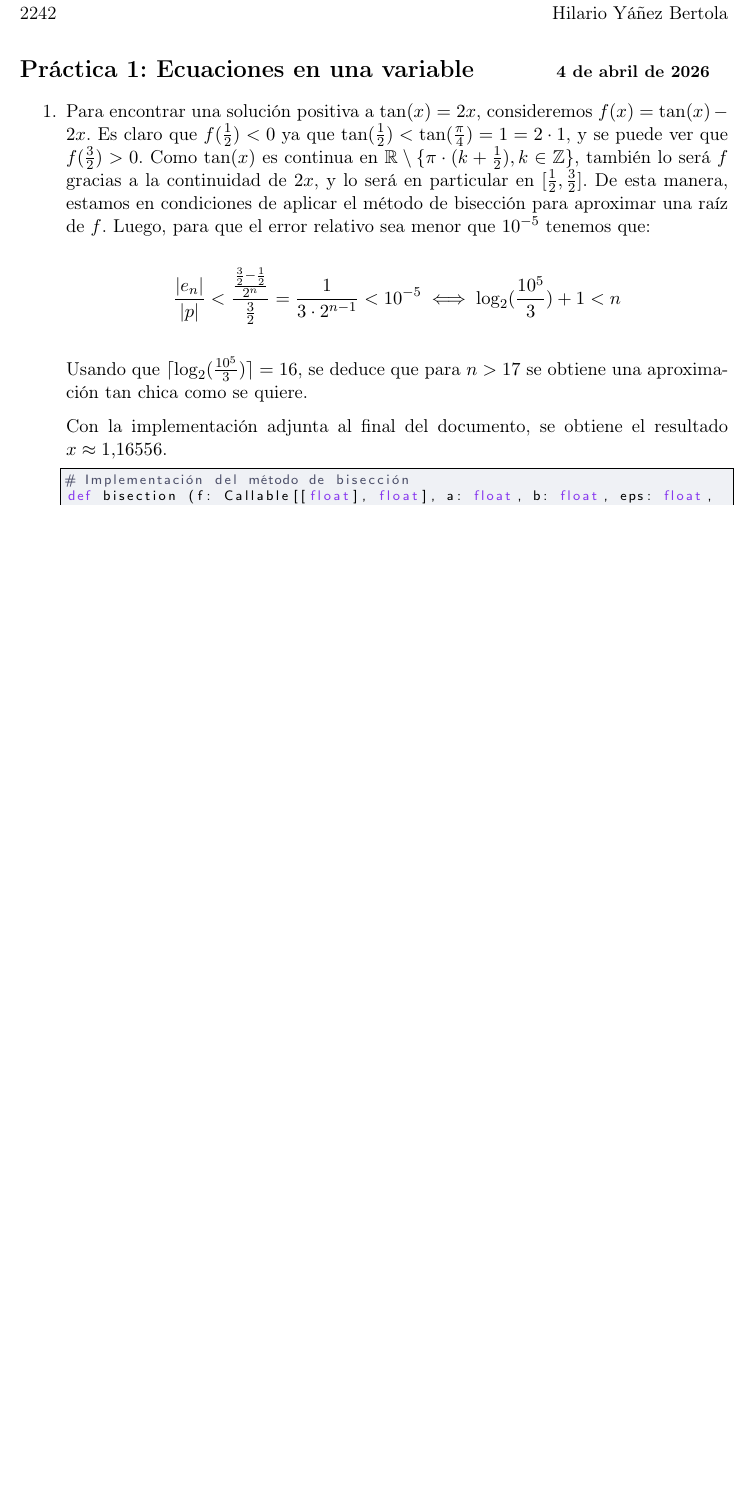
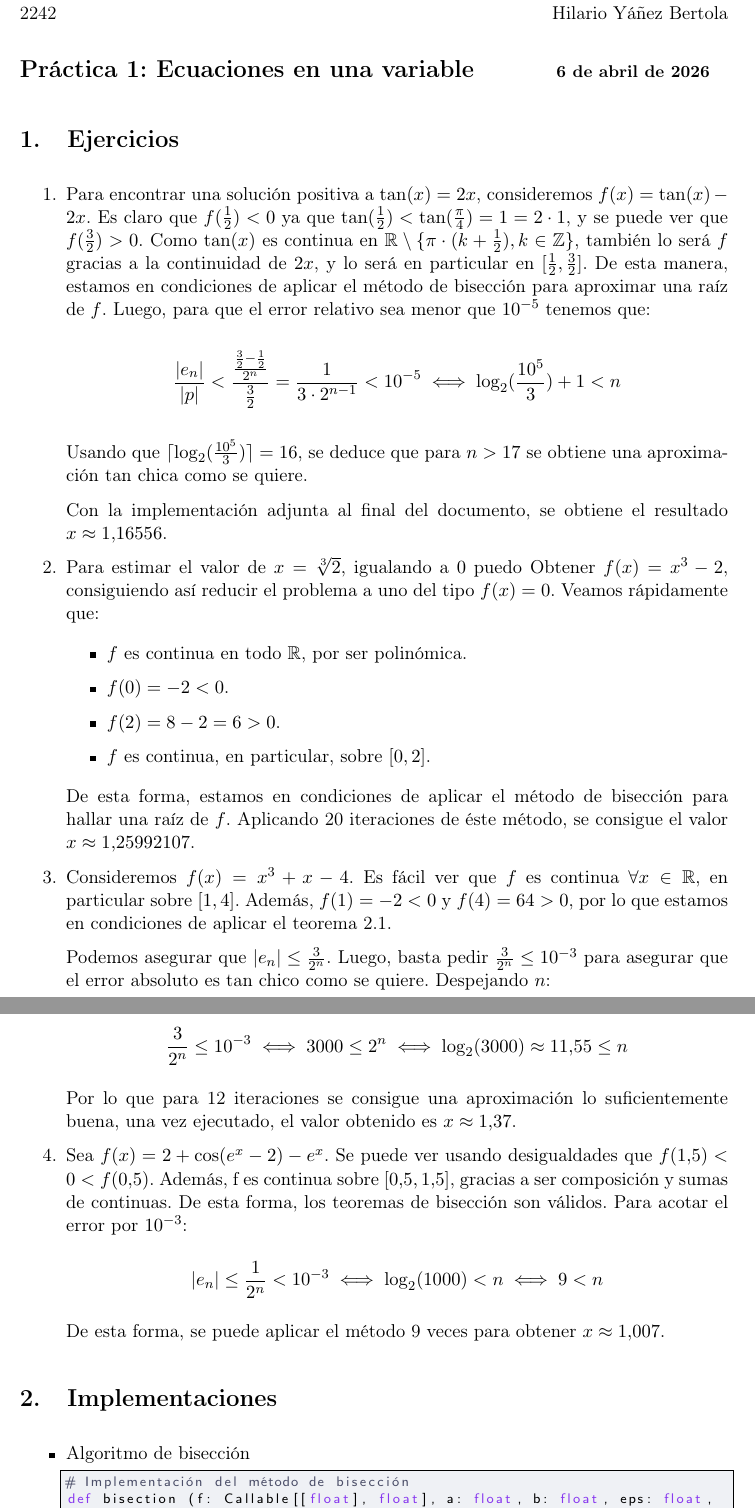
Before and after one commit to jedihilario/UNRC, a LaTeX document (Analisis Numerico/Practica-1.tex): part of the page before the commit and two parts of pages 1 and 2 of 2 after it, the two joined at a grey line, cut so that both start at the same text, the shorter picture padded with empty space. The pictures show the PDF file Analisis Numerico/Practica-1.pdf that the author committed with the source.

Commit message:
feat: Complete bisection activities

```diff
--- a/Analisis Numerico/Practica-1.tex
+++ b/Analisis Numerico/Practica-1.tex
@@ -53,6 +53,8 @@
 
 \mytitle{Práctica 1: Ecuaciones en una variable \hfill \small{\today}}
 
+\section{Ejercicios}
+
 \begin{enumerate}
 
     \item Para encontrar una solución positiva a $\tan (x) = 2x$, consideremos $f(x) = \tan (x) - 2x$.
@@ -70,8 +72,44 @@
 
     Con la implementación adjunta al final del documento, se obtiene el resultado $x \approx 1.16556$.
 
-    \lstinputlisting[language=Python, firstline=4, lastline=26]{single-variable.py}
+    \item Para estimar el valor de $x = \sqrt[3]{2}$, igualando a $0$ puedo
+    Obtener $f(x) = x^3 - 2$, consiguiendo así reducir el problema a uno del tipo $f(x) = 0$.
+    Veamos rápidamente que:
 
+    \begin{itemize}
+        \item $f$ es continua en todo $\mathbb{R}$, por ser polinómica.
+        \item $f(0) = -2 < 0$.
+        \item $f(2) = 8 - 2 = 6 > 0$.
+        \item $f$ es continua, en particular, sobre $[0,2]$.
+    \end{itemize}
+
+    De esta forma, estamos en condiciones de aplicar el método de bisección para hallar una raíz de $f$.
+    Aplicando 20 iteraciones de éste método, se consigue el valor $x \approx 1.25992107$.
+
+    \item Consideremos $f(x) = x^3 + x - 4$. Es fácil ver que $f$ es continua $\forall x \in \mathbb{R}$,
+    en particular sobre $[1,4]$. Además, $f(1) = -2 < 0$ y $f(4) = 64 > 0$, por lo que estamos en condiciones de aplicar el teorema 2.1.
+
+    Podemos asegurar que $|e_n| \le \frac{3}{2^n}$. Luego, basta pedir $\frac{3}{2^n} \le 10^{-3}$ para asegurar que
+    el error absoluto es tan chico como se quiere. Despejando $n$:
+
+    \[ \frac{3}{2^n} \le 10^{-3} \iff 3000 \le 2^n \iff \log_2(3000) \approx 11.55 \le n \]
+
+    Por lo que para 12 iteraciones se consigue una aproximación lo suficientemente buena, una vez ejecutado, el valor obtenido es $x \approx 1.37$.
+
+    \item Sea $f(x) = 2 + \cos (e^x - 2) - e^x$. Se puede ver usando desigualdades que $f(1.5)<0<f(0.5)$.
+    Además, f es continua sobre $[0.5,1.5]$, gracias a ser composición y sumas de continuas. De esta forma,
+    los teoremas de bisección son válidos. Para acotar el error por $10^{-3}$:
+
+    \[ |e_n| \le \frac{1}{2^n} < 10^{-3} \iff \log_2 (1000) < n \iff 9 < n \]
+
+    De esta forma, se puede aplicar el método 9 veces para obtener $x \approx 1.007$.
 \end{enumerate}
 
+\section{Implementaciones}
+
+\begin{itemize}
+    \item Algoritmo de bisección
+    \lstinputlisting[language=Python, firstline=4, lastline=32]{single-variable.py}
+\end{itemize}
+
 \end{document}
```
Also changed, not shown: Analisis Numerico/Practica-1.pdf, 1 other file.
